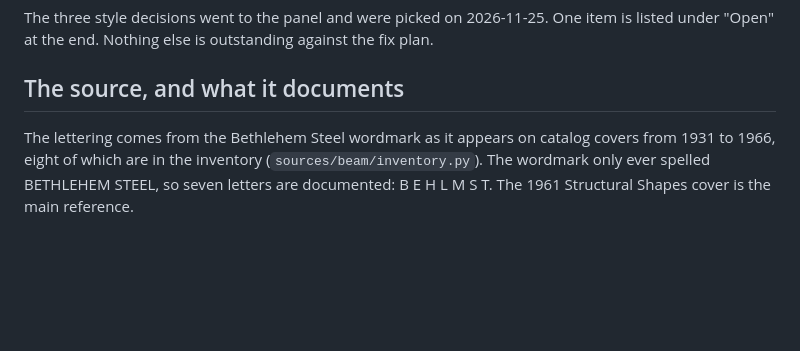
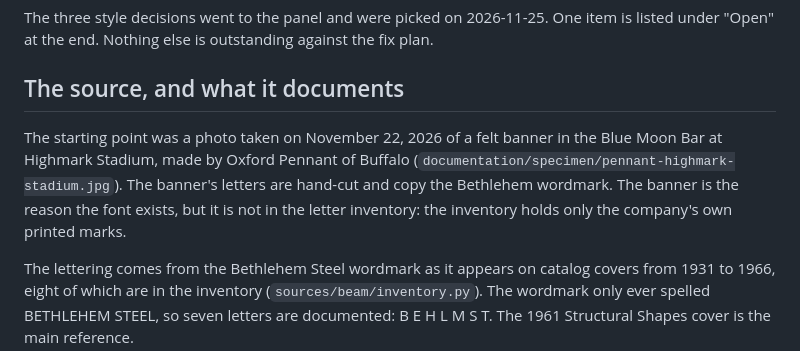
Before and after one commit to almartin82/beam-gothic, a Markdown page: documentation/DOSSIER.md, the part around the change. GitHub-like rendering; blank space fills up the shorter version.

```diff
--- a/documentation/DOSSIER.md
+++ b/documentation/DOSSIER.md
@@ -11,6 +11,8 @@ Beam Gothic v2.000 passes the release gate: fontbakery's `googlefonts` profile w
 The three style decisions went to the panel and were picked on 2026-11-25. One item is listed under "Open" at the end. Nothing else is outstanding against the fix plan.
 
 ## The source, and what it documents
+
+The starting point was a photo taken on November 22, 2026 of a felt banner in the Blue Moon Bar at Highmark Stadium, made by Oxford Pennant of Buffalo (`documentation/specimen/pennant-highmark-stadium.jpg`). The banner's letters are hand-cut and copy the Bethlehem wordmark. The banner is the reason the font exists, but it is not in the letter inventory: the inventory holds only the company's own printed marks.
 
 The lettering comes from the Bethlehem Steel wordmark as it appears on catalog covers from 1931 to 1966, eight of which are in the inventory (`sources/beam/inventory.py`). The wordmark only ever spelled BETHLEHEM STEEL, so seven letters are documented: B E H L M S T. The 1961 Structural Shapes cover is the main reference.
 
```
Also changed, not shown: README.md (+39 -0 lines), documentation/specimen/BeamGothic-Specimen.png, documentation/specimen/pennant-highmark-stadium.jpg (added), 4 other files.
